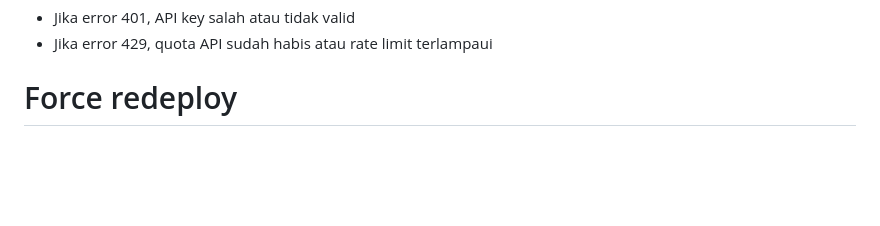
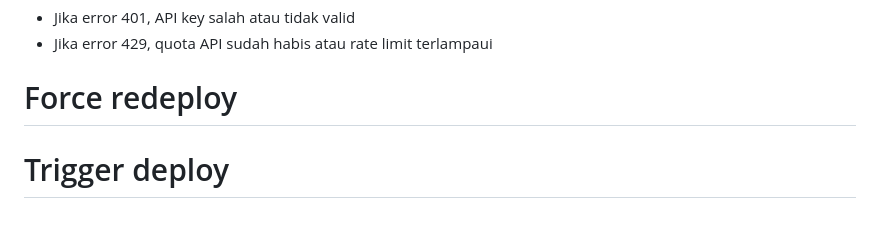
Before and after one commit to 1iki/generatif-ai-b1, a Markdown page: README.md, the part around the change. Drawn GitHub-style; blank space fills up the shorter version.

Commit message:
Trigger redeploy with fixed env vars

```diff
--- a/README.md
+++ b/README.md
@@ -278,3 +278,4 @@ Aplikasi ini dilengkapi dengan multi-layer security guardrails, namun **tidak ad
 - Jika error 401, API key salah atau tidak valid
 - Jika error 429, quota API sudah habis atau rate limit terlampaui
 # Force redeploy
+# Trigger deploy
```
